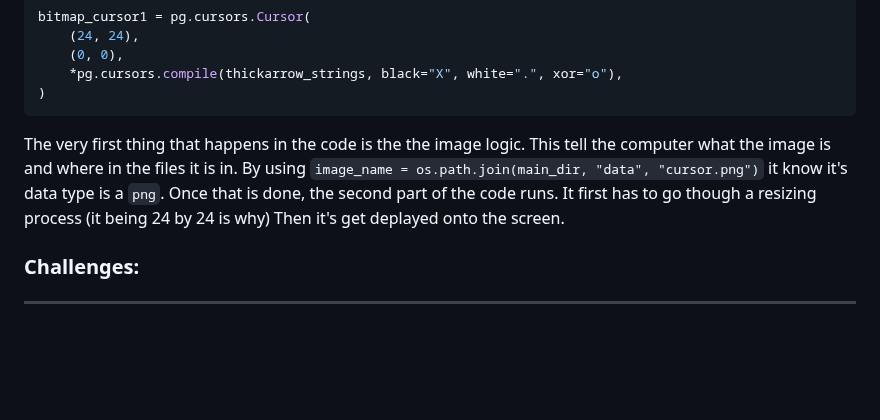
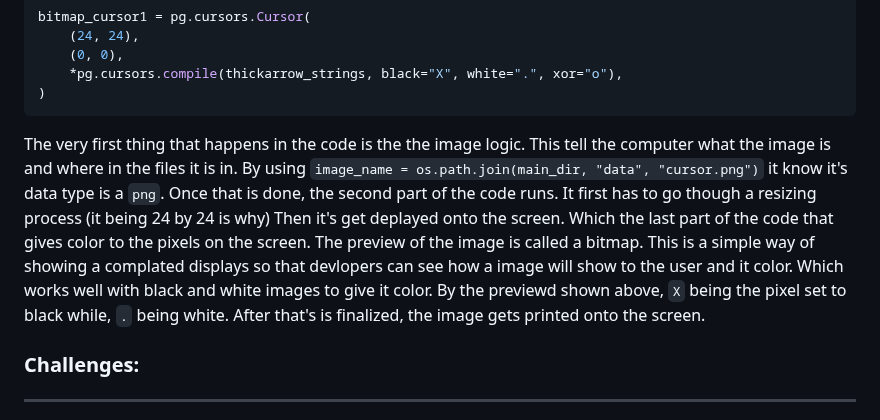
Before and after one commit to nayere6342/apcsa-freedom-project, a Markdown page: tool/learning-log.md, the part around the change. GitHub-like rendering; blank space fills up the shorter version.

````diff
--- a/tool/learning-log.md
+++ b/tool/learning-log.md
@@ -150,7 +150,8 @@ bitmap_cursor1 = pg.cursors.Cursor(
 )
 ```
 
-The very first thing that happens in the code is the the image logic. This tell the computer what the image is and where in the files it is in. By using `image_name = os.path.join(main_dir, "data", "cursor.png")` it know it's data type is a `png`. Once that is done, the second part of the code runs. It first has to go though a resizing process (it being 24 by 24 is why) Then it's get deplayed onto the screen.
+The very first thing that happens in the code is the the image logic. This tell the computer what the image is and where in the files it is in. By using `image_name = os.path.join(main_dir, "data", "cursor.png")` it know it's data type is a `png`. Once that is done, the second part of the code runs. It first has to go though a resizing process (it being 24 by 24 is why) Then it's get deplayed onto the screen. Which the last part of the code that gives color to the pixels on the screen. The preview of the image is called a bitmap. This is a simple way of showing a complated displays so that devlopers can see how a image will show to the user and it color. Which works well with black and white images to give it color. By the previewd shown above, `X` being the pixel set to black while, `.` being white. After that's is finalized, the image gets printed onto the screen.
+
 ### Challenges:
 
 ---
````
